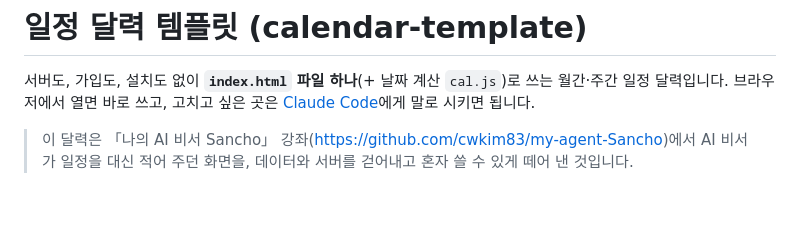
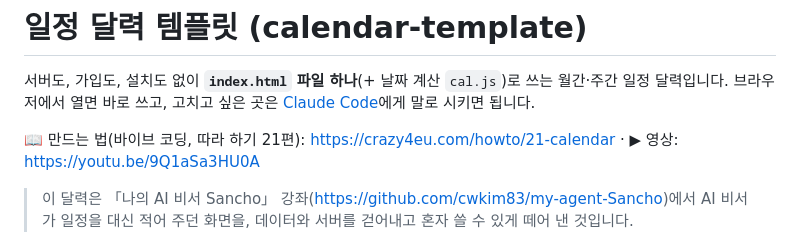
Before and after one commit to cwkim83/calendar-template, a Markdown page: README.md, the part around the change. Rendered like a GitHub page; blank space fills up the shorter version.

Commit message:
README: 만드는 법 글(crazy4eu.com 따라 하기 21편)과 영상 링크

```diff
--- a/README.md
+++ b/README.md
@@ -2,6 +2,8 @@
 
 서버도, 가입도, 설치도 없이 **`index.html` 파일 하나**(+ 날짜 계산 `cal.js`)로 쓰는 월간·주간 일정 달력입니다.
 브라우저에서 열면 바로 쓰고, 고치고 싶은 곳은 [Claude Code](https://claude.com/claude-code)에게 말로 시키면 됩니다.
+
+📖 만드는 법(바이브 코딩, 따라 하기 21편): https://crazy4eu.com/howto/21-calendar · ▶ 영상: https://youtu.be/9Q1aSa3HU0A
 
 > 이 달력은 「나의 AI 비서 Sancho」 강좌(https://github.com/cwkim83/my-agent-Sancho)에서 AI 비서가 일정을 대신 적어 주던 화면을, 데이터와 서버를 걷어내고 혼자 쓸 수 있게 떼어 낸 것입니다.
 
```
